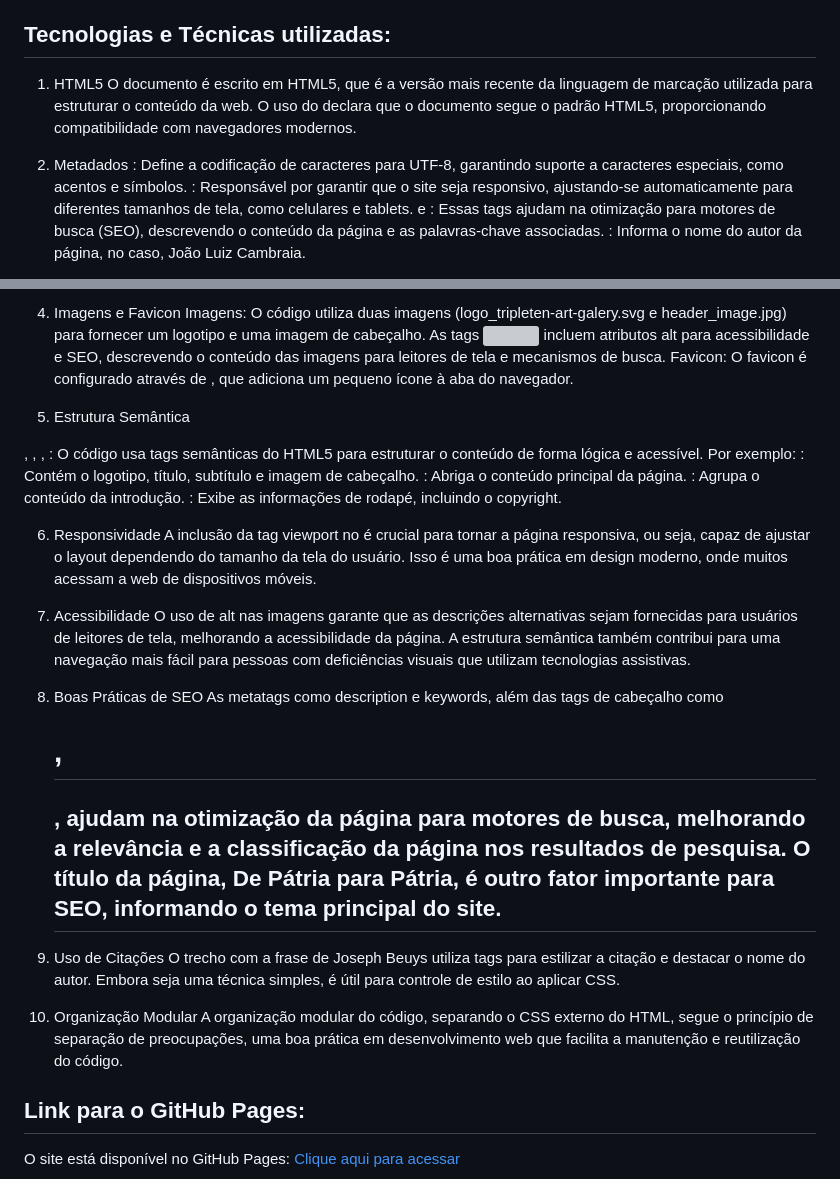
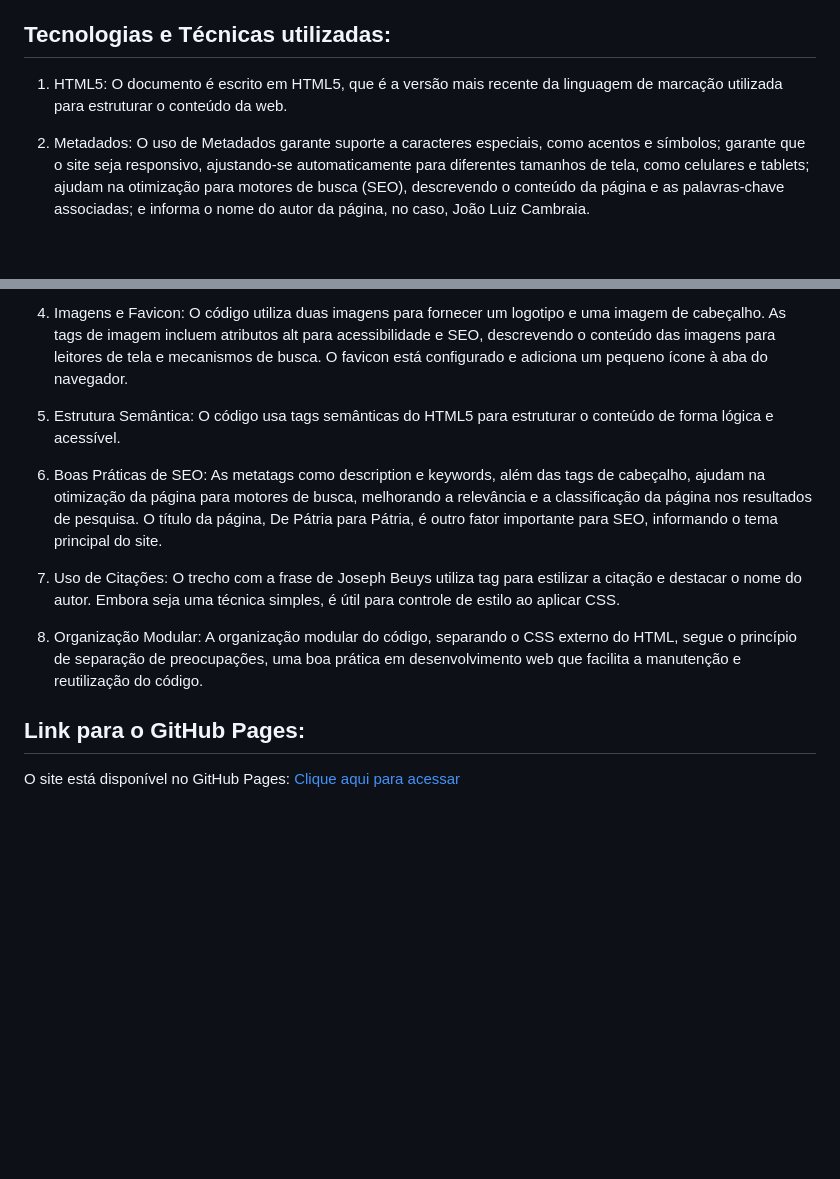
Before and after one commit to jlcambraia/web_project_homeland, a Markdown page: README.md, 2 parts joined by grey strips. Rendered like a GitHub page; blank space fills up the shorter version; grey boxes are pictures that could not be loaded.

Commit message:
conserta readme.md, que ficou desconfigurado

```diff
--- a/README.md
+++ b/README.md
@@ -10,12 +10,7 @@ O website "De Pátria para Pátria" é uma plataforma que apresenta histórias d
 
 ## Tecnologias e Técnicas utilizadas:
 
-1. HTML5
-   O documento é escrito em HTML5, que é a versão mais recente da linguagem de marcação utilizada para estruturar o conteúdo da web. O uso do <!DOCTYPE html> declara que o documento segue o padrão HTML5, proporcionando compatibilidade com navegadores modernos.
+1. HTML5: O documento é escrito em HTML5, que é a versão mais recente da linguagem de marcação utilizada para estruturar o conteúdo da web.
 
-2. Metadados
-<meta charset="UTF-8">: Define a codificação de caracteres para UTF-8, garantindo suporte a caracteres especiais, como acentos e símbolos.
-<meta name="viewport" content="width=device-width, initial-scale=1.0">: Responsável por garantir que o site seja responsivo, ajustando-se automaticamente para diferentes tamanhos de tela, como celulares e tablets.
-<meta name="description"> e <meta name="keywords">: Essas tags ajudam na otimização para motores de busca (SEO), descrevendo o conteúdo da página e as palavras-chave associadas.
-<meta name="author">: Informa o nome do autor da página, no caso, João Luiz Cambraia.
+2. Metadados: O uso de Metadados garante suporte a caracteres especiais, como acentos e símbolos; garante que o site seja responsivo, ajustando-se automaticamente para diferentes tamanhos de tela, como celulares e tablets; ajudam na otimização para motores de busca (SEO), descrevendo o conteúdo da página e as palavras-chave associadas; e informa o nome do autor da página, no caso, João Luiz Cambraia.
 
@@ -24,31 +18,13 @@ O website "De Pátria para Pátria" é uma plataforma que apresenta histórias d
 
-4. Imagens e Favicon
-   Imagens: O código utiliza duas imagens (logo_tripleten-art-galery.svg e header_image.jpg) para fornecer um logotipo e uma imagem de cabeçalho. As tags <img> incluem atributos alt para acessibilidade e SEO, descrevendo o conteúdo das imagens para leitores de tela e mecanismos de busca.
-   Favicon: O favicon é configurado através de <link rel="shortcut icon" href="favicon.ico" type="image/x-icon">, que adiciona um pequeno ícone à aba do navegador.
+4. Imagens e Favicon: O código utiliza duas imagens para fornecer um logotipo e uma imagem de cabeçalho. As tags de imagem incluem atributos alt para acessibilidade e SEO, descrevendo o conteúdo das imagens para leitores de tela e mecanismos de busca. O favicon está configurado e adiciona um pequeno ícone à aba do navegador.
 
-5. Estrutura Semântica
-<header>, <main>, <section>, <footer>: O código usa tags semânticas do HTML5 para estruturar o conteúdo de forma lógica e acessível. Por exemplo:
-<header>: Contém o logotipo, título, subtítulo e imagem de cabeçalho.
-<main>: Abriga o conteúdo principal da página.
-<section>: Agrupa o conteúdo da introdução.
-<footer>: Exibe as informações de rodapé, incluindo o copyright.
+5. Estrutura Semântica: O código usa tags semânticas do HTML5 para estruturar o conteúdo de forma lógica e acessível.
 
-6. Responsividade
-   A inclusão da tag viewport no <meta> é crucial para tornar a página responsiva, ou seja, capaz de ajustar o layout dependendo do tamanho da tela do usuário. Isso é uma boa prática em design moderno, onde muitos acessam a web de dispositivos móveis.
+6. Boas Práticas de SEO: As metatags como description e keywords, além das tags de cabeçalho, ajudam na otimização da página para motores de busca, melhorando a relevância e a classificação da página nos resultados de pesquisa. O título da página, De Pátria para Pátria, é outro fator importante para SEO, informando o tema principal do site.
 
-7. Acessibilidade
-   O uso de alt nas imagens garante que as descrições alternativas sejam fornecidas para usuários de leitores de tela, melhorando a acessibilidade da página.
-   A estrutura semântica também contribui para uma navegação mais fácil para pessoas com deficiências visuais que utilizam tecnologias assistivas.
+7. Uso de Citações: O trecho com a frase de Joseph Beuys utiliza tag para estilizar a citação e destacar o nome do autor. Embora seja uma técnica simples, é útil para controle de estilo ao aplicar CSS.
 
-8. Boas Práticas de SEO
-   As metatags como description e keywords, além das tags de cabeçalho como <h1>, <h2>, ajudam na otimização da página para motores de busca, melhorando a relevância e a classificação da página nos resultados de pesquisa.
-   O título da página, <title> De Pátria para Pátria, é outro fator importante para SEO, informando o tema principal do site.
-
-9. Uso de Citações
-   O trecho com a frase de Joseph Beuys utiliza tags <span> para estilizar a citação e destacar o nome do autor. Embora seja uma técnica simples, é útil para controle de estilo ao aplicar CSS.
-
-10. Organização Modular
-    A organização modular do código, separando o CSS externo do HTML, segue o princípio de separação de preocupações, uma boa prática em desenvolvimento web que facilita a manutenção e reutilização do código.
+8. Organização Modular: A organização modular do código, separando o CSS externo do HTML, segue o princípio de separação de preocupações, uma boa prática em desenvolvimento web que facilita a manutenção e reutilização do código.
 
 ## Link para o GitHub Pages:
 
```
Also changed, not shown: other parts of README.md (+1 -2 lines).
